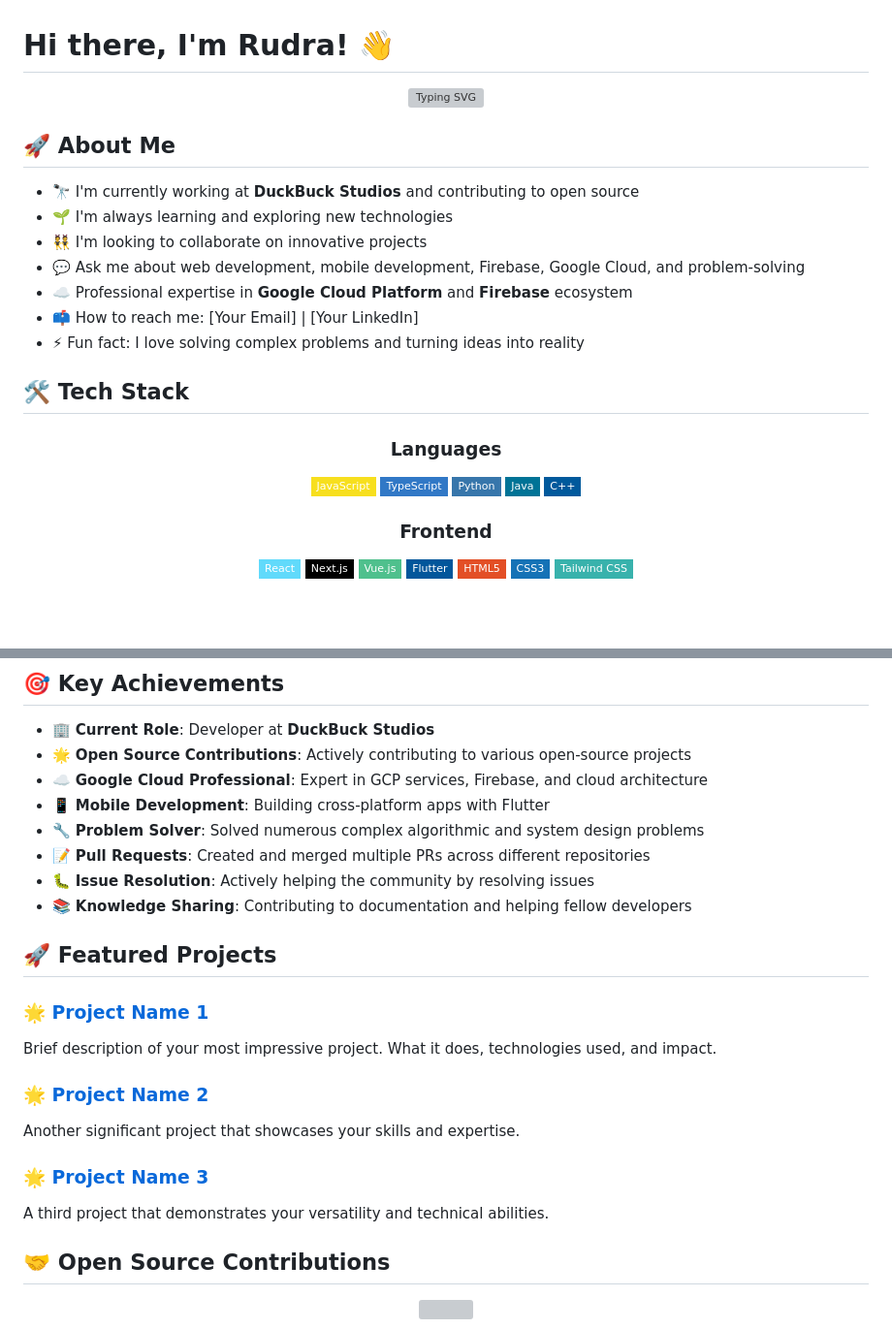
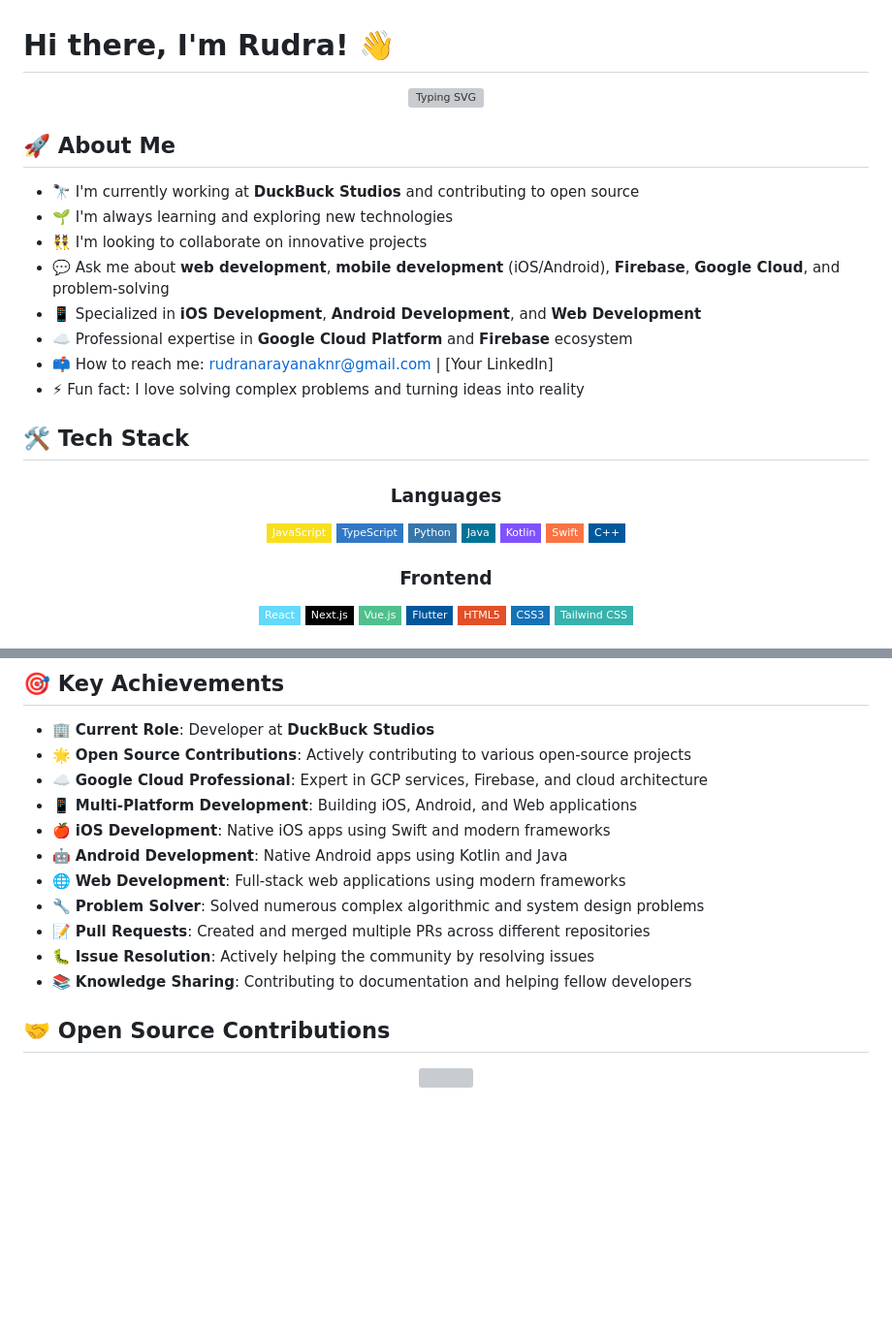
Before and after one commit to rudra-sah00/rudra-sah00, a Markdown page: README.md, 2 parts joined by grey strips. Shown at 97% size. Rendered like a GitHub page; badges without logos; blank space fills up the shorter version; grey boxes are pictures that could not be loaded.

```diff
--- a/README.md
+++ b/README.md
@@ -9,9 +9,10 @@
 - 🔭 I'm currently working at **DuckBuck Studios** and contributing to open source
 - 🌱 I'm always learning and exploring new technologies
 - 👯 I'm looking to collaborate on innovative projects
-- 💬 Ask me about web development, mobile development, Firebase, Google Cloud, and problem-solving
+- 💬 Ask me about **web development**, **mobile development** (iOS/Android), **Firebase**, **Google Cloud**, and problem-solving
+- 📱 Specialized in **iOS Development**, **Android Development**, and **Web Development**
 - ☁️ Professional expertise in **Google Cloud Platform** and **Firebase** ecosystem
-- 📫 How to reach me: [Your Email] | [Your LinkedIn]
+- 📫 How to reach me: rudranarayanaknr@gmail.com | [Your LinkedIn]
 - ⚡ Fun fact: I love solving complex problems and turning ideas into reality
 
 ## 🛠️ Tech Stack
@@ -23,6 +24,8 @@
 ![TypeScript](https://img.shields.io/badge/-TypeScript-3178C6?style=flat-square&logo=typescript&logoColor=white)
 ![Python](https://img.shields.io/badge/-Python-3776AB?style=flat-square&logo=python&logoColor=white)
 ![Java](https://img.shields.io/badge/-Java-007396?style=flat-square&logo=java&logoColor=white)
+![Kotlin](https://img.shields.io/badge/-Kotlin-7F52FF?style=flat-square&logo=kotlin&logoColor=white)
+![Swift](https://img.shields.io/badge/-Swift-FA7343?style=flat-square&logo=swift&logoColor=white)
 ![C++](https://img.shields.io/badge/-C++-00599C?style=flat-square&logo=c%2B%2B&logoColor=white)
 
 ### Frontend
@@ -99,22 +102,14 @@
 - 🏢 **Current Role**: Developer at **DuckBuck Studios**
 - 🌟 **Open Source Contributions**: Actively contributing to various open-source projects
 - ☁️ **Google Cloud Professional**: Expert in GCP services, Firebase, and cloud architecture
-- 📱 **Mobile Development**: Building cross-platform apps with Flutter
+- 📱 **Multi-Platform Development**: Building iOS, Android, and Web applications
+- 🍎 **iOS Development**: Native iOS apps using Swift and modern frameworks
+- 🤖 **Android Development**: Native Android apps using Kotlin and Java
+- 🌐 **Web Development**: Full-stack web applications using modern frameworks
 - 🔧 **Problem Solver**: Solved numerous complex algorithmic and system design problems
 - 📝 **Pull Requests**: Created and merged multiple PRs across different repositories
 - 🐛 **Issue Resolution**: Actively helping the community by resolving issues
 - 📚 **Knowledge Sharing**: Contributing to documentation and helping fellow developers
-
-## 🚀 Featured Projects
-
-### 🌟 [Project Name 1](https://github.com/rudra-sah00/project-1)
-Brief description of your most impressive project. What it does, technologies used, and impact.
-
-### 🌟 [Project Name 2](https://github.com/rudra-sah00/project-2)
-Another significant project that showcases your skills and expertise.
-
-### 🌟 [Project Name 3](https://github.com/rudra-sah00/project-3)
-A third project that demonstrates your versatility and technical abilities.
 
 ## 🤝 Open Source Contributions
 
```
Also changed, not shown: other parts of README.md (+2 -11 lines).
